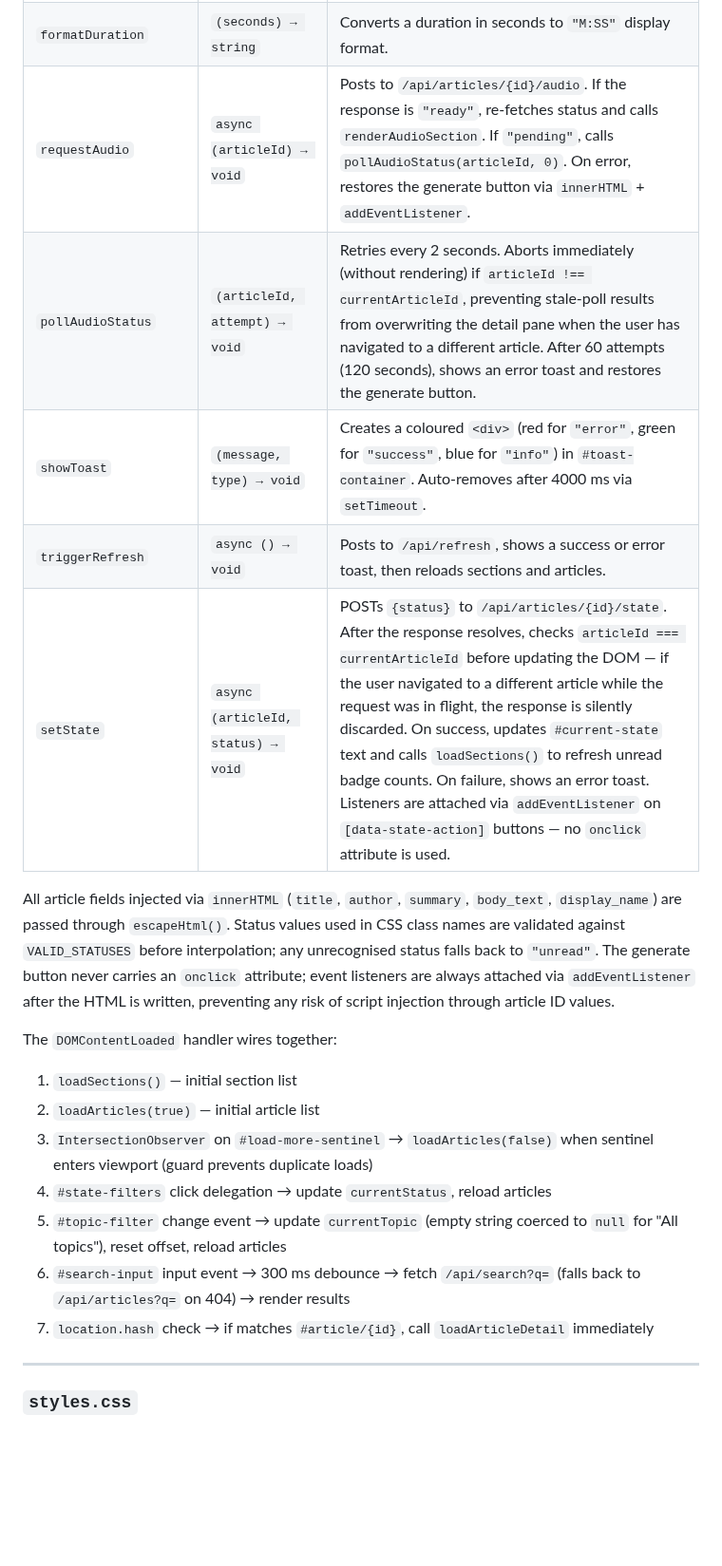
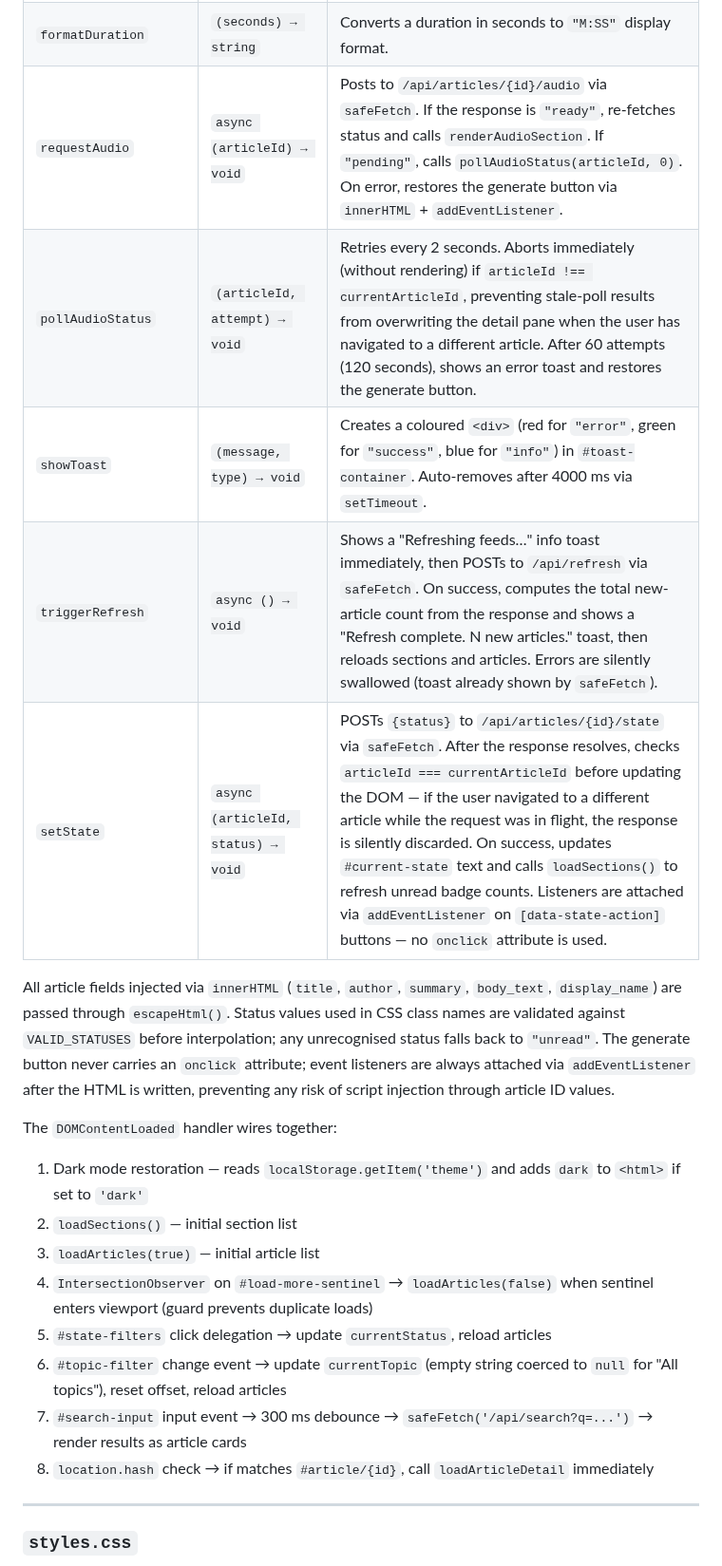
Before and after one commit to AruneemB/voce, a Markdown page: docs/COMPONENTS.md, the part around one of its changes. Shown at 95% size. Rendered like a GitHub page; blank space fills up the shorter version.

Commit message:
docs(components,development): document safeFetch, dark mode toggle, and CLI flags

```diff
--- a/docs/COMPONENTS.md
+++ b/docs/COMPONENTS.md
@@ -378,23 +400,24 @@ const VALID_STATUSES = new Set(['unread', 'queued', 'listened']);
 | `buildAudioPlayer` | `(src, durationSec) → string` | Returns `<audio controls src="…">` HTML with an optional `"M:SS"` duration label. All values are passed through `escapeHtml`. |
 | `buildGenerateButton` | `(pending) → string` | Returns an animated spinner paragraph when `pending` is true, or a `<button class="btn-generate">Listen with Voce</button>` otherwise. The button carries no `onclick` attribute; callers attach the listener via `addEventListener` after inserting the HTML. |
 | `formatDuration` | `(seconds) → string` | Converts a duration in seconds to `"M:SS"` display format. |
-| `requestAudio` | `async (articleId) → void` | Posts to `/api/articles/{id}/audio`. If the response is `"ready"`, re-fetches status and calls `renderAudioSection`. If `"pending"`, calls `pollAudioStatus(articleId, 0)`. On error, restores the generate button via `innerHTML` + `addEventListener`. |
+| `requestAudio` | `async (articleId) → void` | Posts to `/api/articles/{id}/audio` via `safeFetch`. If the response is `"ready"`, re-fetches status and calls `renderAudioSection`. If `"pending"`, calls `pollAudioStatus(articleId, 0)`. On error, restores the generate button via `innerHTML` + `addEventListener`. |
 | `pollAudioStatus` | `(articleId, attempt) → void` | Retries every 2 seconds. Aborts immediately (without rendering) if `articleId !== currentArticleId`, preventing stale-poll results from overwriting the detail pane when the user has navigated to a different article. After 60 attempts (120 seconds), shows an error toast and restores the generate button. |
 | `showToast` | `(message, type) → void` | Creates a coloured `<div>` (red for `"error"`, green for `"success"`, blue for `"info"`) in `#toast-container`. Auto-removes after 4000 ms via `setTimeout`. |
-| `triggerRefresh` | `async () → void` | Posts to `/api/refresh`, shows a success or error toast, then reloads sections and articles. |
-| `setState` | `async (articleId, status) → void` | POSTs `{status}` to `/api/articles/{id}/state`. After the response resolves, checks `articleId === currentArticleId` before updating the DOM — if the user navigated to a different article while the request was in flight, the response is silently discarded. On success, updates `#current-state` text and calls `loadSections()` to refresh unread badge counts. On failure, shows an error toast. Listeners are attached via `addEventListener` on `[data-state-action]` buttons — no `onclick` attribute is used. |
+| `triggerRefresh` | `async () → void` | Shows a "Refreshing feeds…" info toast immediately, then POSTs to `/api/refresh` via `safeFetch`. On success, computes the total new-article count from the response and shows a "Refresh complete. N new articles." toast, then reloads sections and articles. Errors are silently swallowed (toast already shown by `safeFetch`). |
+| `setState` | `async (articleId, status) → void` | POSTs `{status}` to `/api/articles/{id}/state` via `safeFetch`. After the response resolves, checks `articleId === currentArticleId` before updating the DOM — if the user navigated to a different article while the request was in flight, the response is silently discarded. On success, updates `#current-state` text and calls `loadSections()` to refresh unread badge counts. Listeners are attached via `addEventListener` on `[data-state-action]` buttons — no `onclick` attribute is used. |
 
 All article fields injected via `innerHTML` (`title`, `author`, `summary`, `body_text`, `display_name`) are passed through `escapeHtml()`. Status values used in CSS class names are validated against `VALID_STATUSES` before interpolation; any unrecognised status falls back to `"unread"`. The generate button never carries an `onclick` attribute; event listeners are always attached via `addEventListener` after the HTML is written, preventing any risk of script injection through article ID values.
 
 The `DOMContentLoaded` handler wires together:
 
-1. `loadSections()` — initial section list
-2. `loadArticles(true)` — initial article list
-3. `IntersectionObserver` on `#load-more-sentinel` → `loadArticles(false)` when sentinel enters viewport (guard prevents duplicate loads)
-4. `#state-filters` click delegation → update `currentStatus`, reload articles
-5. `#topic-filter` change event → update `currentTopic` (empty string coerced to `null` for "All topics"), reset offset, reload articles
-6. `#search-input` input event → 300 ms debounce → fetch `/api/search?q=` (falls back to `/api/articles?q=` on 404) → render results
-7. `location.hash` check → if matches `#article/{id}`, call `loadArticleDetail` immediately
+1. Dark mode restoration — reads `localStorage.getItem('theme')` and adds `dark` to `<html>` if set to `'dark'`
+2. `loadSections()` — initial section list
+3. `loadArticles(true)` — initial article list
+4. `IntersectionObserver` on `#load-more-sentinel` → `loadArticles(false)` when sentinel enters viewport (guard prevents duplicate loads)
+5. `#state-filters` click delegation → update `currentStatus`, reload articles
+6. `#topic-filter` change event → update `currentTopic` (empty string coerced to `null` for "All topics"), reset offset, reload articles
+7. `#search-input` input event → 300 ms debounce → `safeFetch('/api/search?q=...')` → render results as article cards
+8. `location.hash` check → if matches `#article/{id}`, call `loadArticleDetail` immediately
 
 ---
 
```
Also changed, not shown: other parts of docs/COMPONENTS.md (+29 -7 lines), docs/DEVELOPMENT.md (+21 -0 lines).
